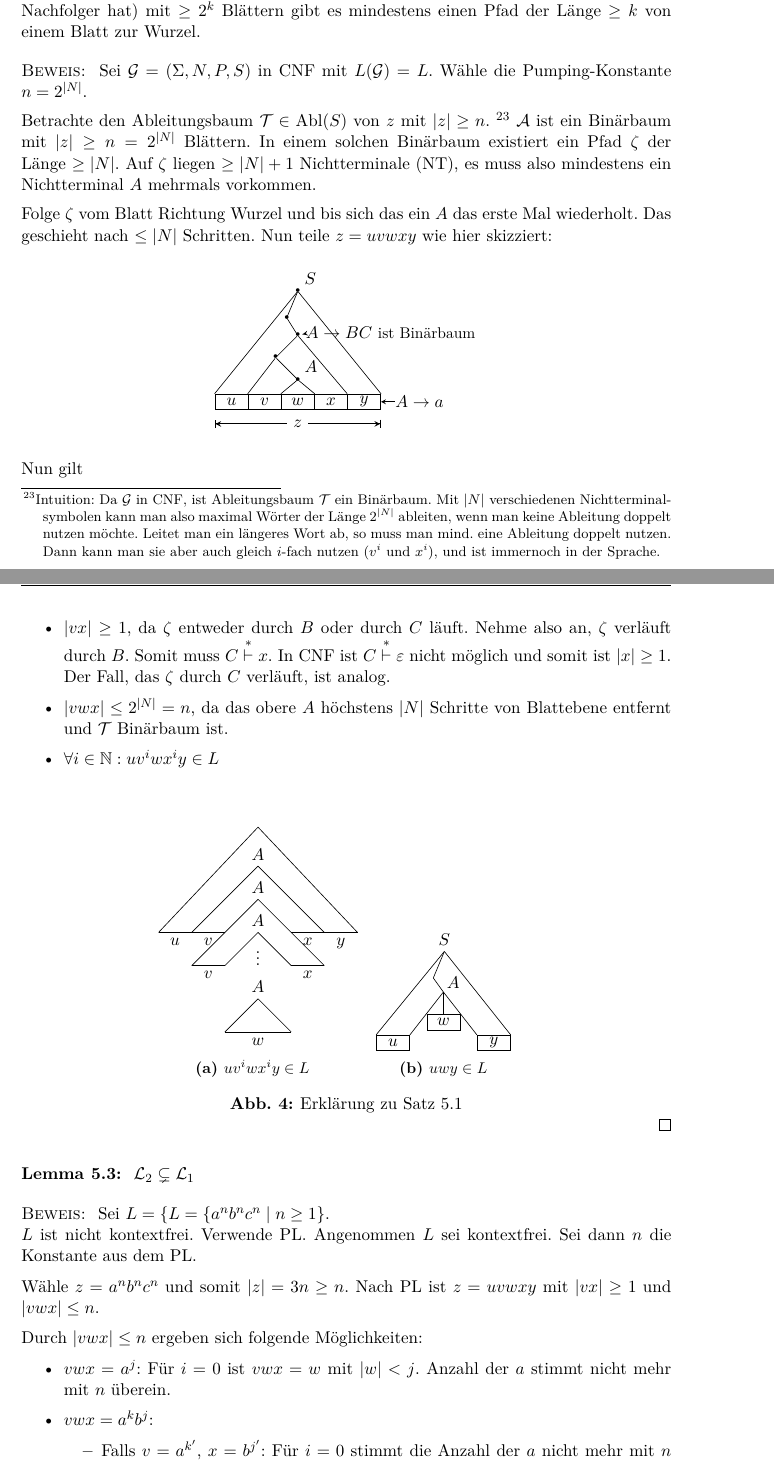
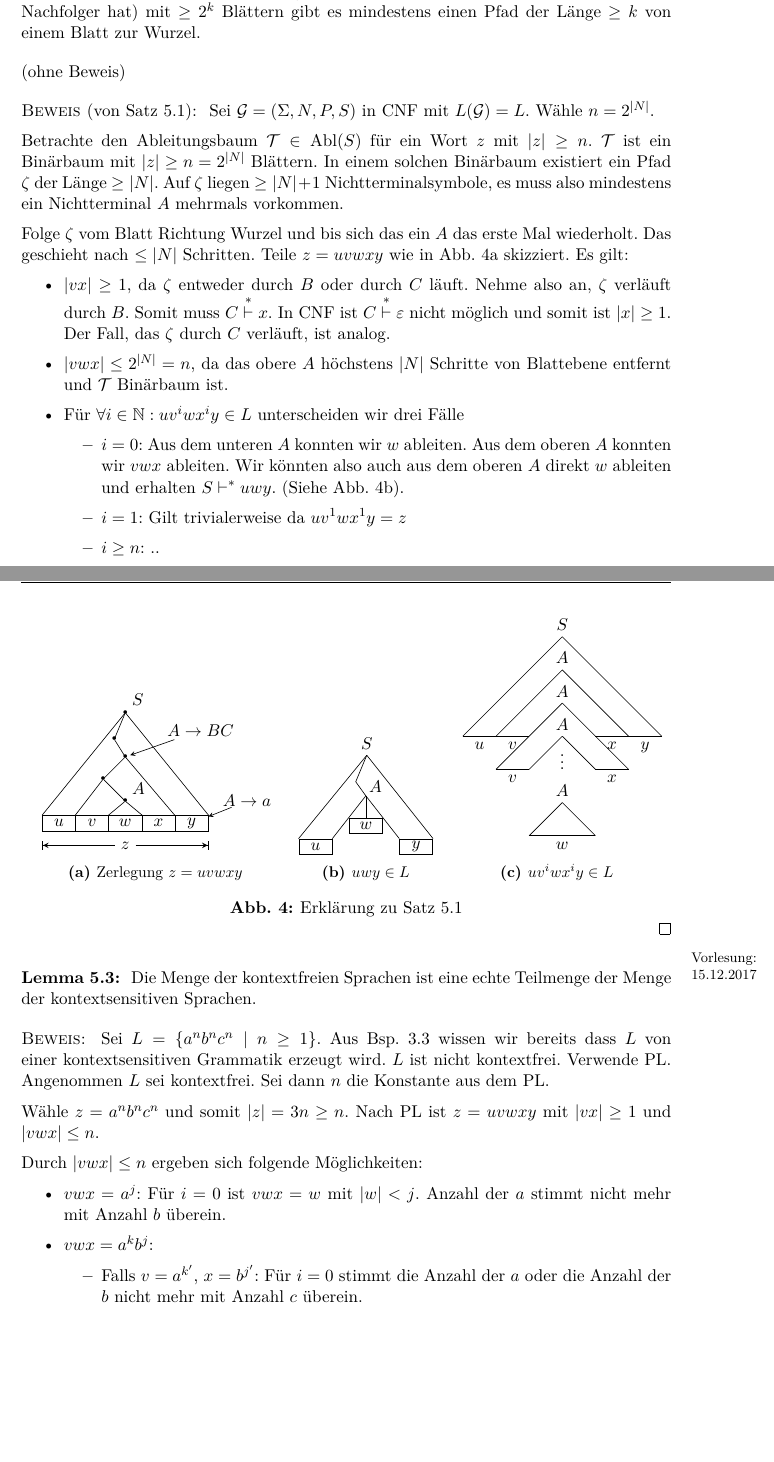
Before and after one commit to proglang/Informatik-III-Theoretische-Informatik, a LaTeX document (Info_3_Skript_WS2017-18.tex, which reads 4-Kellerautomaten.tex): two parts of pages 60 and 61 of 66, joined at a grey line, cut so that both start at the same text, the shorter picture padded with empty space. Compiled offline with pdfLaTeX.

Commit message:
update pl

```diff
--- a/4-Kellerautomaten.tex
+++ b/4-Kellerautomaten.tex
@@ -476,25 +476,43 @@ Zu jedem NPDA gibt es einen äquivalenten NPDA der nur einen Zustand hat.
 \begin{lemma}
  In jedem Binärbaum (Baum bei dem jeder Knoten der kein Blatt is zwei Nachfolger hat) mit $\geq 2^k$ Blättern gibt es mindestens einen Pfad der Länge $\geq k$ von einem Blatt zur Wurzel.
 \end{lemma}
+(ohne Beweis)
 
-\begin{proof}
+\begin{proof}[von \autoref{satz:PL für CFL}]
 	Sei $\mathcal{G}= (\Sigma,N,P,S)$ in \ac{CNF} mit
-    $L(\mathcal{G}) = L$. Wähle die Pumping-Konstante $n=2^{|N|}$.
+    $L(\mathcal{G}) = L$. Wähle $n=2^{|N|}$.
 
-     Betrachte den Ableitungsbaum $\mathcal{T} \in \operatorname{Abl}(S)$ von $z$ mit $|z|\geq n$.
-    \footnote{Intuition: Da $\mathcal{G}$ in \ac{CNF}, ist Ableitungsbaum $\mathcal{T}$ ein Binärbaum.
-        Mit $|N|$
-    verschiedenen Nichtterminalsymbolen kann man
-    also maximal Wörter der Länge $2^{|N|}$ ableiten, wenn man keine Ableitung doppelt nutzen möchte.
-    Leitet man ein längeres Wort ab, so muss man mind. eine Ableitung doppelt nutzen.
-     Dann kann man sie aber auch gleich $i$-fach nutzen ($v^i$ und $x^i$), und ist immernoch in der Sprache.}
-  $\mathcal{A}$ ist ein Binärbaum mit $|z|\geq n = 2^{|N|}$ Blättern. In einem solchen Binärbaum existiert ein Pfad $\zeta$ der Länge $\geq |N|$.
-	Auf $\zeta$ liegen $\geq |N|+1$ \acfp{NT}, es muss also mindestens ein Nichtterminal $A$ mehrmals vorkommen.
+     Betrachte den Ableitungsbaum $\mathcal{T} \in \operatorname{Abl}(S)$ für ein Wort $z$ mit $|z|\geq n$.
+%     \footnote{Intuition: Da $\mathcal{G}$ in \ac{CNF}, ist Ableitungsbaum $\mathcal{T}$ ein Binärbaum.
+%         Mit $|N|$
+%     verschiedenen Nichtterminalsymbolen kann man
+%     also maximal Wörter der Länge $2^{|N|}$ ableiten, wenn man keine Ableitung doppelt nutzen möchte.
+%     Leitet man ein längeres Wort ab, so muss man mind. eine Ableitung doppelt nutzen.
+%      Dann kann man sie aber auch gleich $i$-fach nutzen ($v^i$ und $x^i$), und ist immernoch in der Sprache.}
+  $\mathcal{T}$ ist ein Binärbaum mit $|z|\geq n = 2^{|N|}$ Blättern. In einem solchen Binärbaum existiert ein Pfad $\zeta$ der Länge $\geq |N|$.
+	Auf $\zeta$ liegen $\geq |N|+1$ Nichtterminalsymbole, es muss also mindestens ein Nichtterminal $A$ mehrmals vorkommen.
 
   Folge $\zeta$ vom Blatt Richtung Wurzel und bis sich das ein $A$ das erste Mal wiederholt. Das geschieht nach $\le |N|$ Schritten.
-  Nun teile $z = uvwxy$ wie hier skizziert:
-  \begin{center}
-			\begin{tikzpicture}[>=stealth,
+  Teile $z = uvwxy$ wie in \autoref{zerlegung} skizziert. Es gilt:
+      \begin{itemize}
+      \item $|vx|\geq 1$, da $\zeta$ entweder durch $B$ oder durch $C$ läuft. Nehme also an, $\zeta$ verläuft durch $B$.
+        Somit muss $C \stackrel{*}{\vdash} x$. In \ac{CNF} ist $C \stackrel{*}{\vdash} \Eps$ nicht möglich und somit ist $|x| \ge 1$.
+        Der Fall, das $\zeta$ durch $C$ verläuft, ist analog.
+      \item $|vwx| \le 2^{|N|} = n$, da das obere $A$ höchstens $|N|$ Schritte von Blattebene entfernt und $\mathcal{T}$ Binärbaum ist.
+      \item Für $\forall i\in\N: uv^iwx^iy\in L$ unterscheiden wir drei Fälle
+      \begin{itemize}
+				\item $i=0$: Aus dem unteren $A$ konnten wir $w$ ableiten.
+				Aus dem oberen $A$ konnten wir $vwx$ ableiten.
+				Wir könnten also auch aus dem oberen $A$ direkt $w$ ableiten und erhalten $S\vdash^* uwy$.
+				(Siehe \autoref{uv0wx0y}).
+				\item $i=1$: Gilt trivialerweise da $uv^1wx^1y=z$
+				\item $i\geq n$: ..
+      \end{itemize}
+
+      \end{itemize}
+		\begin{figure}[H]\centering
+		\begin{subfigure}[b]{.35\linewidth}\centering
+					\begin{tikzpicture}[>=stealth,
 				widebox/.style={draw, minimum width=.75cm, minimum height=.35cm, inner sep=0pt}
 				,dot/.style={inner sep=0pt,outer sep=0pt,label={center:\scalebox{.75}{\textbullet}}}
 				]
@@ -520,28 +538,37 @@ Zu jedem NPDA gibt es einen äquivalenten NPDA der nur einen Zustand hat.
 				\draw  (v5) edge (v8.north east);
 				\draw  (v1) edge (v6.north west);
 				\draw  (v1) edge (v10.north east);
-				\node[align=left, text height=3em,inner sep=2pt] at (2.1,-1.5) {$A\rightarrow BC$~\small{ist Binärbaum}} edge[->,shorten >=.1cm] (v3);
-				\node[inner sep=0pt] at (2.75,-3.5) {$A\rightarrow a$} edge[->] (v10);
+				\node[align=left,inner sep=2pt] at (1.7,-1.4) {$A\rightarrow BC$} edge[->,shorten >=.1cm] (v3);
+				\node[inner sep=0pt] at (2.75,-3.0) {$A\rightarrow a$} edge[->] (v10);
 				\node (v11) at (0,-4) {$z$};
 				\draw[semithick]
 				let \p1 = (v6.west), \p2 = (v11), \p3 = (v10.east) in
 				 (\x1,\y2) edge[{Bar[]<}-] (v11) (v11) edge[-{>Bar[]}] (\x3,\y2);
 			\end{tikzpicture}
-      \end{center}
-      Nun gilt
-      \begin{itemize}
-      \item $|vx|\geq 1$, da $\zeta$ entweder durch $B$ oder durch $C$ läuft. Nehme also an, $\zeta$ verläuft durch $B$.
-        Somit muss $C \stackrel{*}{\vdash} x$. In \ac{CNF} ist $C \stackrel{*}{\vdash} \Eps$ nicht möglich und somit ist $|x| \ge 1$.
-        Der Fall, das $\zeta$ durch $C$ verläuft, ist analog.
-      \item $|vwx| \le 2^{|N|} = n$, da das obere $A$ höchstens $|N|$ Schritte von Blattebene entfernt und $\mathcal{T}$ Binärbaum ist.
-      \item $\forall i\in\N: uv^iwx^iy\in L$
-      \begin{center}
+					\caption{Zerlegung $z = uvwxy$}\label{zerlegung}
+		\end{subfigure}
+		\begin{subfigure}[b]{.28\linewidth}\centering
+			\begin{tikzpicture}[node distance=.5cm, on grid,
+					every node/.style={
+						execute at begin node=$,
+						execute at end node=$
+					},
+					widebox/.style={draw, minimum width=.75cm, minimum height=.35cm, inner sep=0pt}
+				]
+				\node (S) {S};
+				\node[inner sep=2pt] (A) [below=of S.south, xshift=.2cm] {A};
+				\coordinate (Ap) at (A.south west);
+				\node[widebox] (w) [below=of Ap] {w};
+				\node[widebox] (u) at ($(Ap)!2!(w.north west)+.5*(-.75,-.3)$) {u};
+				\node[widebox] (y) at ($(Ap)!2!(w.north east)+.5*(.75,-.3)$) {y};
 
-
-      \end{center}
-
-      \end{itemize}
-		\begin{figure}[H]\centering
+				\draw (S.south) edge (u.north west) edge (y.north east)
+					(Ap) edge (u.north east) edge (y.north west) edge (w.north)
+					($(S.south) - (.25,.6)$) edge (S.south) edge (Ap)
+				;
+			\end{tikzpicture}
+			\caption{$uwy\in L$}\label{uv0wx0y}
+		\end{subfigure}
 		\begin{subfigure}[b]{.29\linewidth}\centering
 			\begin{tikzpicture}[node distance=.75cm, on grid,
 					every node/.style={
@@ -549,7 +576,7 @@ Zu jedem NPDA gibt es einen äquivalenten NPDA der nur einen Zustand hat.
 						execute at end node=$
 					}
 				]
-				\node (0) {};
+				\node (0) {S};
 				\node (A1) [below=of 0] {A};
 				\node (A2) [below=of A1] {A};
 				\node (A3) [below=of A2] {A};
@@ -592,29 +619,7 @@ Zu jedem NPDA gibt es einen äquivalenten NPDA der nur einen Zustand hat.
 					(A4l.center)  edge node[below] {w} (A4r.center)
 				;
 			\end{tikzpicture}
-			\caption{$uv^iwx^iy\in L$}
-		\end{subfigure}
-		\begin{subfigure}[b]{.28\linewidth}\centering
-			\begin{tikzpicture}[node distance=.5cm, on grid,
-					every node/.style={
-						execute at begin node=$,
-						execute at end node=$
-					},
-					widebox/.style={draw, minimum width=.75cm, minimum height=.35cm, inner sep=0pt}
-				]
-				\node (S) {S};
-				\node[inner sep=2pt] (A) [below=of S.south, xshift=.2cm] {A};
-				\coordinate (Ap) at (A.south west);
-				\node[widebox] (w) [below=of Ap] {w};
-				\node[widebox] (u) at ($(Ap)!2!(w.north west)+.5*(-.75,-.3)$) {u};
-				\node[widebox] (y) at ($(Ap)!2!(w.north east)+.5*(.75,-.3)$) {y};
-
-				\draw (S.south) edge (u.north west) edge (y.north east)
-					(Ap) edge (u.north east) edge (y.north west) edge (w.north)
-					($(S.south) - (.25,.6)$) edge (S.south) edge (Ap)
-				;
-			\end{tikzpicture}
-			\caption{$uwy\in L$}
+			\caption{$uv^iwx^iy\in L$}\label{uviwxiy}
 		\end{subfigure}
 % 		\begin{subfigure}[b]{.33\linewidth}\centering
 % 			\begin{tikzpicture}[>=stealth,
@@ -657,10 +662,13 @@ Zu jedem NPDA gibt es einen äquivalenten NPDA der nur einen Zustand hat.
 \end{proof}
 
 \begin{lemma} %\rlnote{Lemma \# 4.3?}
-	$\mathcal{L}_2 \subsetneq \mathcal{L}_1$
+\datenote{15.12.2017}
+  Die Menge der kontextfreien Sprachen ist eine echte Teilmenge der Menge der kontextsensitiven Sprachen.
+% 	$\mathcal{L}_2 \subsetneq \mathcal{L}_1$
 \end{lemma}
 \begin{proof}
-	Sei $L=\{L=\{a^nb^nc^n \mid n\geq 1\}$.\\
+	Sei $L=\{a^nb^nc^n \mid n\geq 1\}$.
+	Aus \autoref{bsp:3.anbncn} wissen wir bereits dass $L$ von einer kontextsensitiven Grammatik erzeugt wird.
 	$L$ ist nicht kontextfrei. Verwende \ac{PL}. Angenommen $L$ sei kontextfrei.
 	Sei dann $n$ die Konstante aus dem \ac{PL}.
 
@@ -671,10 +679,10 @@ Zu jedem NPDA gibt es einen äquivalenten NPDA der nur einen Zustand hat.
   \begin{itemize}
   \item $vwx = a^j$:
     Für $i=0$ ist $vwx=w$ mit $|w| < j$.
-    Anzahl der $a$ stimmt nicht mehr mit $n$ überein.
+    Anzahl der $a$ stimmt nicht mehr mit Anzahl $b$ überein.
   \item $vwx = a^kb^j$:
     \begin{itemize}
-    \item Falls $v = a^{k'}$, $x = b^{j'}$: Für $i=0$ stimmt die Anzahl der $a$ nicht mehr mit $n$ überein.
+    \item Falls $v = a^{k'}$, $x = b^{j'}$: Für $i=0$ stimmt die Anzahl der $a$ oder die Anzahl der $b$ nicht mehr mit Anzahl $c$ überein.
     \item Falls $v$ ein Gemisch aus $a$ und $b$ enthält.
       Für $i\ge 2$ würde eine Folge $a^n$ durch eine $b$-Folge unterbrochen.
     \item Falls $x$ ein Gemisch aus $a$ und $b$ enthält.
```
Also changed, not shown: 3-Grammatiken_und_kontextfreie_Sprachen.tex (+2 -27 lines), 4-Kellerautomaten.tex (28 more changed lines).
